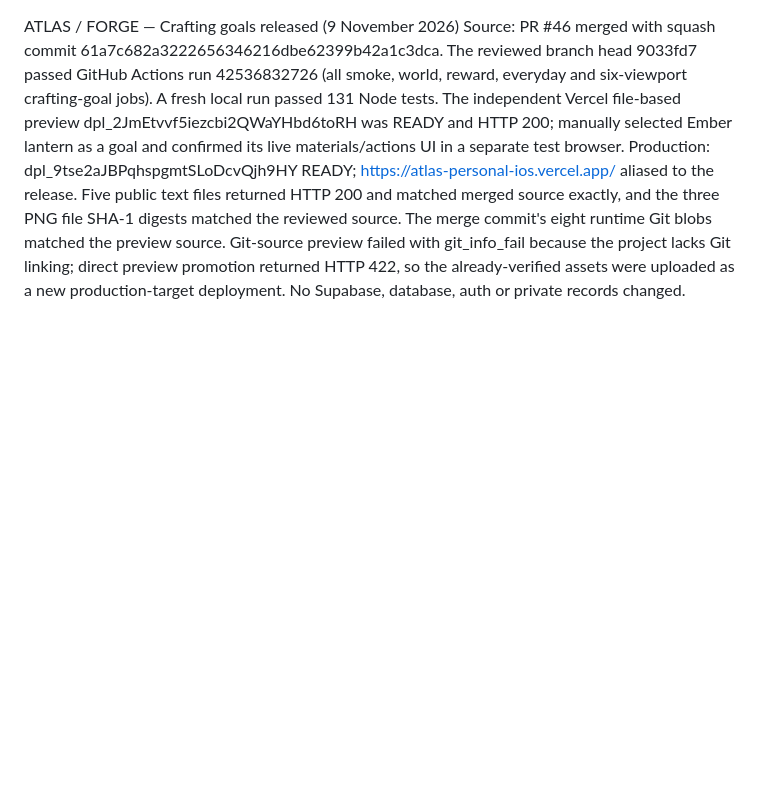
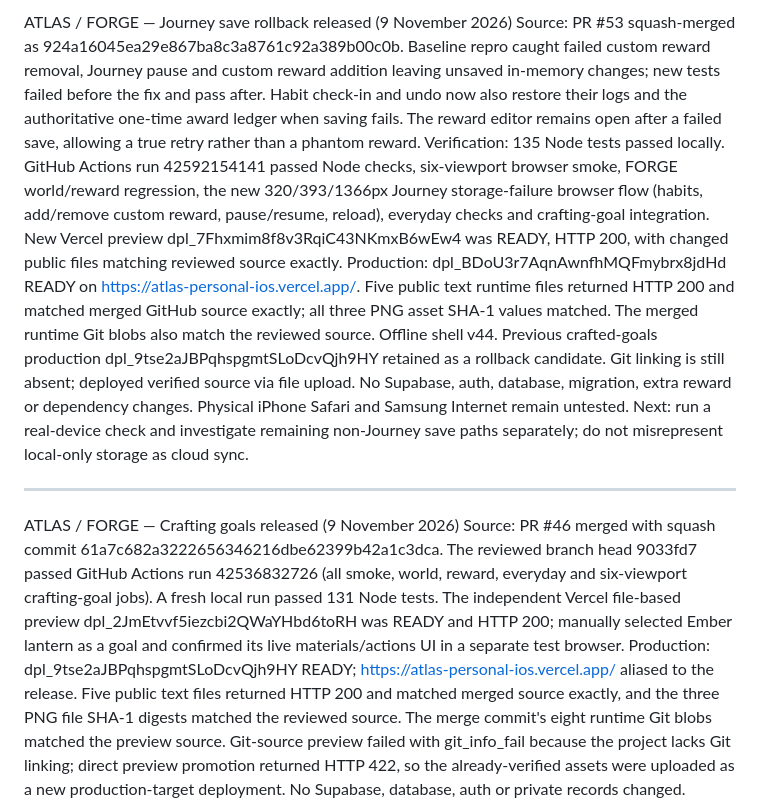
Before and after one commit to x7reecex-create/ATLAS, a Markdown page: ATLAS-CHANGELOG.md, the part around the change. Drawn GitHub-style; blank space fills up the shorter version.

Commit message:
Record verified Journey save rollback production release

```diff
--- a/ATLAS-CHANGELOG.md
+++ b/ATLAS-CHANGELOG.md
@@ -1,3 +1,11 @@
+ATLAS / FORGE — Journey save rollback released (9 November 2026)
+Source: PR #53 squash-merged as 924a16045ea29e867ba8c3a8761c92a389b00c0b. Baseline repro caught failed custom reward removal, Journey pause and custom reward addition leaving unsaved in-memory changes; new tests failed before the fix and pass after. Habit check-in and undo now also restore their logs and the authoritative one-time award ledger when saving fails. The reward editor remains open after a failed save, allowing a true retry rather than a phantom reward.
+Verification: 135 Node tests passed locally. GitHub Actions run 42592154141 passed Node checks, six-viewport browser smoke, FORGE world/reward regression, the new 320/393/1366px Journey storage-failure browser flow (habits, add/remove custom reward, pause/resume, reload), everyday checks and crafting-goal integration. New Vercel preview dpl_7Fhxmim8f8v3RqiC43NKmxB6wEw4 was READY, HTTP 200, with changed public files matching reviewed source exactly.
+Production: dpl_BDoU3r7AqnAwnfhMQFmybrx8jdHd READY on https://atlas-personal-ios.vercel.app/. Five public text runtime files returned HTTP 200 and matched merged GitHub source exactly; all three PNG asset SHA-1 values matched. The merged runtime Git blobs also match the reviewed source. Offline shell v44. Previous crafted-goals production dpl_9tse2aJBPqhspgmtSLoDcvQjh9HY retained as a rollback candidate. Git linking is still absent; deployed verified source via file upload. No Supabase, auth, database, migration, extra reward or dependency changes. Physical iPhone Safari and Samsung Internet remain untested.
+Next: run a real-device check and investigate remaining non-Journey save paths separately; do not misrepresent local-only storage as cloud sync.
+
+---
+
 ATLAS / FORGE — Crafting goals released (9 November 2026)
 Source: PR #46 merged with squash commit 61a7c682a3222656346216dbe62399b42a1c3dca. The reviewed branch head 9033fd7 passed GitHub Actions run 42536832726 (all smoke, world, reward, everyday and six-viewport crafting-goal jobs). A fresh local run passed 131 Node tests. The independent Vercel file-based preview dpl_2JmEtvvf5iezcbi2QWaYHbd6toRH was READY and HTTP 200; manually selected Ember lantern as a goal and confirmed its live materials/actions UI in a separate test browser.
 Production: dpl_9tse2aJBPqhspgmtSLoDcvQjh9HY READY; https://atlas-personal-ios.vercel.app/ aliased to the release. Five public text files returned HTTP 200 and matched merged source exactly, and the three PNG file SHA-1 digests matched the reviewed source. The merge commit's eight runtime Git blobs matched the preview source. Git-source preview failed with git_info_fail because the project lacks Git linking; direct preview promotion returned HTTP 422, so the already-verified assets were uploaded as a new production-target deployment. No Supabase, database, auth or private records changed. Previous production dpl_4jwhBWzgzApp5Ra38ehaBmhHnUgP retained for rollback.
```
